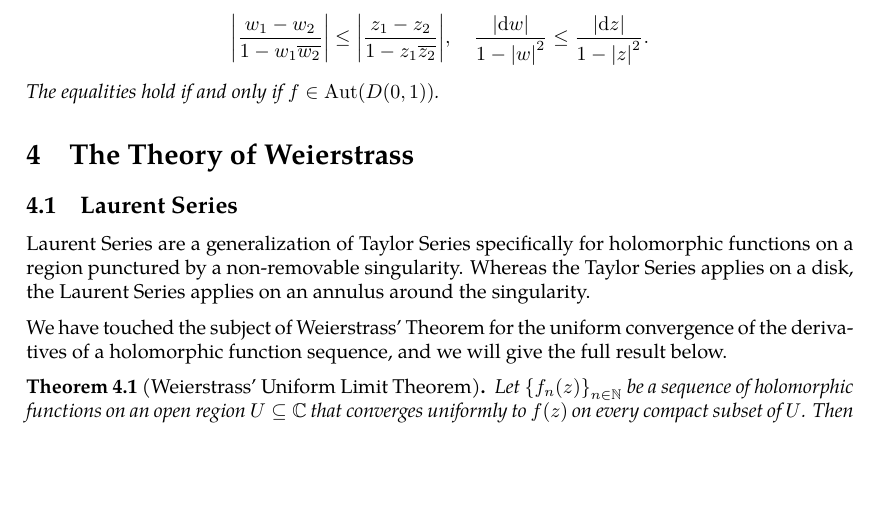
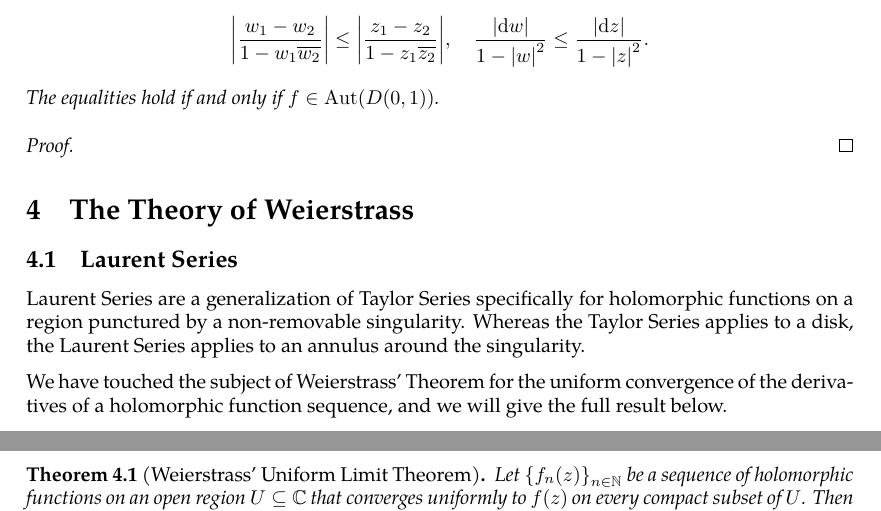
Before and after one commit to slipperking/complex-analysis-latex, a LaTeX document (main.tex): part of page 57 of 58 before the commit and two parts of pages 57 and 58 of 58 after it, the two joined at a grey line, cut so that both start at the same text, the shorter picture padded with empty space. Compiled offline with pdfLaTeX.

Commit message:
overleaf_to_git (Thu Jun 12 17:54:04 2025 -0700): update main.tex from r10869 to r10871

```diff
--- a/main.tex
+++ b/main.tex
@@ -1450,9 +1450,12 @@ As a direct consequence of \autoref{thm:holomorphicautomorphismgrouponunitdisk},
     \[\abs{\frac{w_1-w_2}{1-w_1\overline{w_2}}}\leq\abs{\frac{z_1-z_2}{1-z_1\overline{z_2}}},\quad\frac{\abs{\dd{w}}}{1-\qty|w|^2}\leq\frac{\abs{\ddz}}{1-\qty|z|^2}.\]
     The equalities hold if and only if \(f\in\Aut(D(0,1))\).
 \end{lemma}
+\begin{proof}
+
+\end{proof}
 \section{The Theory of Weierstrass}
 \subsection{Laurent Series}
-Laurent Series are a generalization of Taylor Series specifically for holomorphic functions on a region punctured by a non-removable singularity. Whereas the Taylor Series applies on a disk, the Laurent Series applies on an annulus around the singularity.
+Laurent Series are a generalization of Taylor Series specifically for holomorphic functions on a region punctured by a non-removable singularity. Whereas the Taylor Series applies to a disk, the Laurent Series applies to an annulus around the singularity.
 
 We have touched the subject of Weierstrass' Theorem for the uniform convergence of the derivatives of a holomorphic function sequence, and we will give the full result below.
 \begin{theorem}[Weierstrass' Uniform Limit Theorem]\label{thm:weierstrassuniformlimit}
```
